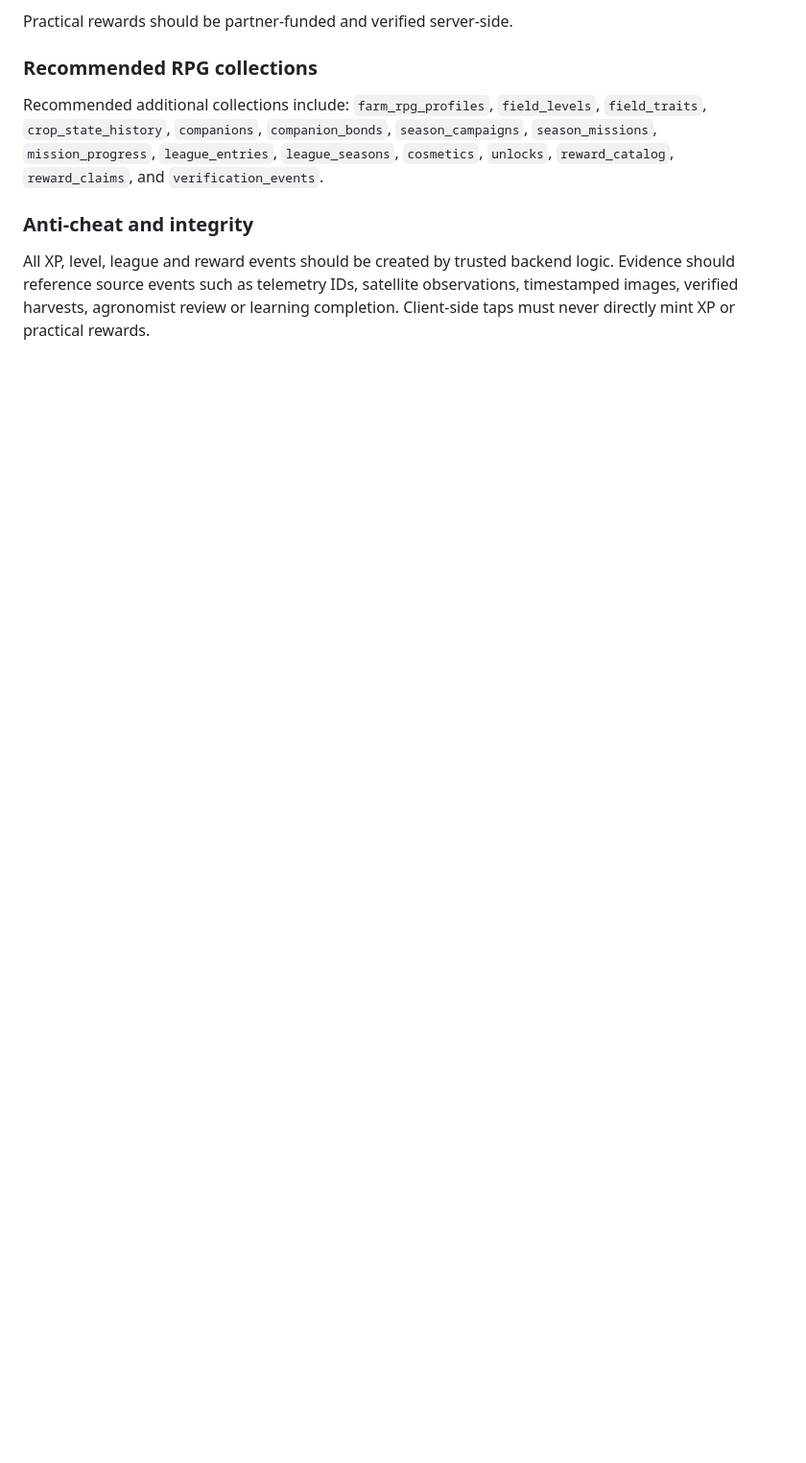
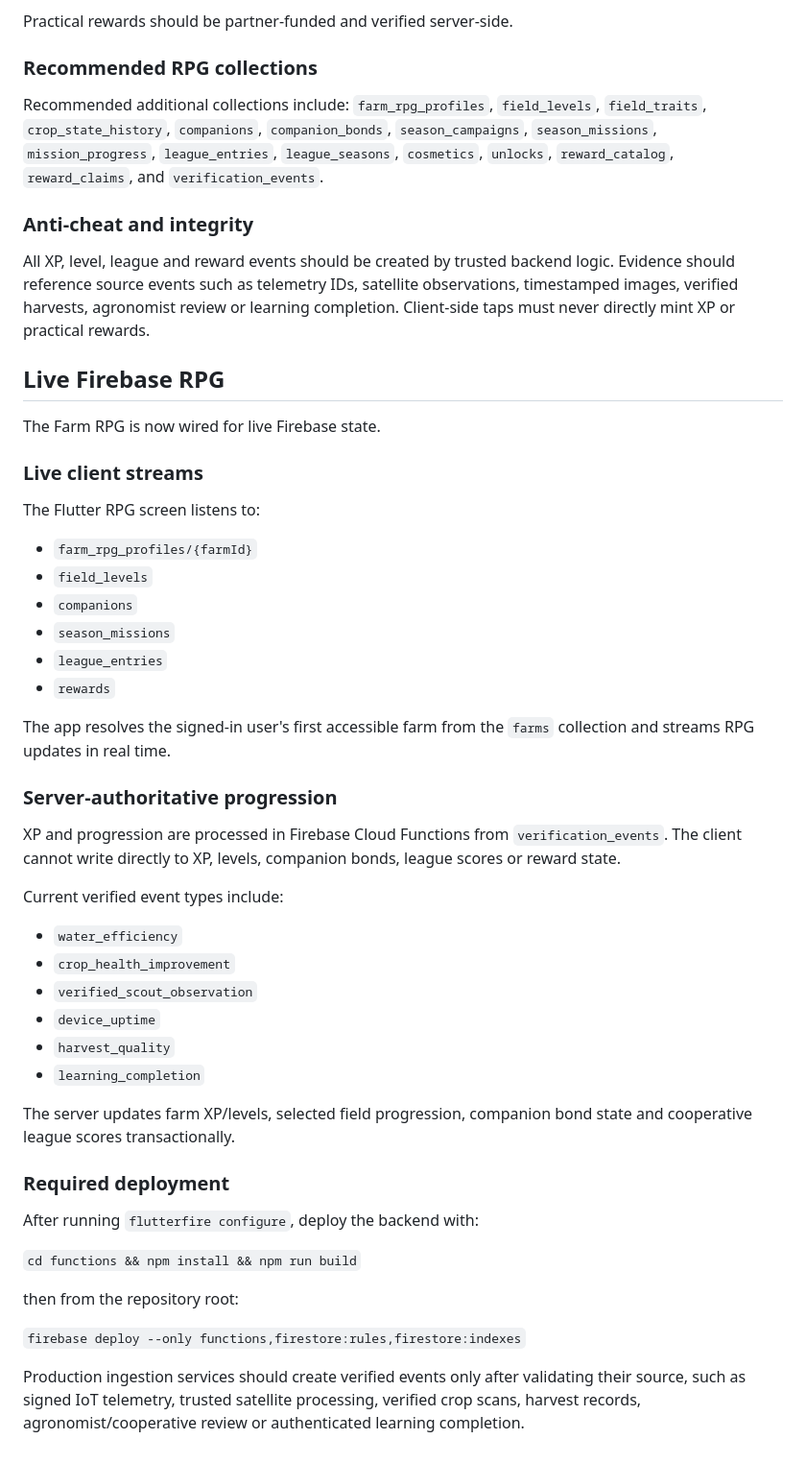
Before and after one commit to chrisndirangu54/Farmers-Buddy, a Markdown page: README.md, the part around the change. Shown at 96% size. Rendered like a GitHub page; blank space fills up the shorter version.

Commit message:
Document live Firebase RPG pipeline

```diff
--- a/README.md
+++ b/README.md
@@ -161,3 +161,47 @@ Recommended additional collections include:
 ### Anti-cheat and integrity
 
 All XP, level, league and reward events should be created by trusted backend logic. Evidence should reference source events such as telemetry IDs, satellite observations, timestamped images, verified harvests, agronomist review or learning completion. Client-side taps must never directly mint XP or practical rewards.
+
+## Live Firebase RPG
+
+The Farm RPG is now wired for live Firebase state.
+
+### Live client streams
+
+The Flutter RPG screen listens to:
+
+- `farm_rpg_profiles/{farmId}`
+- `field_levels`
+- `companions`
+- `season_missions`
+- `league_entries`
+- `rewards`
+
+The app resolves the signed-in user's first accessible farm from the `farms` collection and streams RPG updates in real time.
+
+### Server-authoritative progression
+
+XP and progression are processed in Firebase Cloud Functions from `verification_events`. The client cannot write directly to XP, levels, companion bonds, league scores or reward state.
+
+Current verified event types include:
+
+- `water_efficiency`
+- `crop_health_improvement`
+- `verified_scout_observation`
+- `device_uptime`
+- `harvest_quality`
+- `learning_completion`
+
+The server updates farm XP/levels, selected field progression, companion bond state and cooperative league scores transactionally.
+
+### Required deployment
+
+After running `flutterfire configure`, deploy the backend with:
+
+`cd functions && npm install && npm run build`
+
+then from the repository root:
+
+`firebase deploy --only functions,firestore:rules,firestore:indexes`
+
+Production ingestion services should create verified events only after validating their source, such as signed IoT telemetry, trusted satellite processing, verified crop scans, harvest records, agronomist/cooperative review or authenticated learning completion.
```
